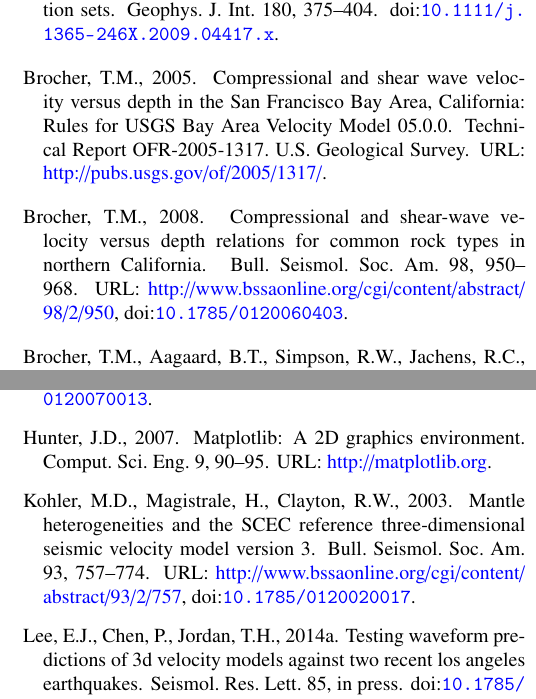
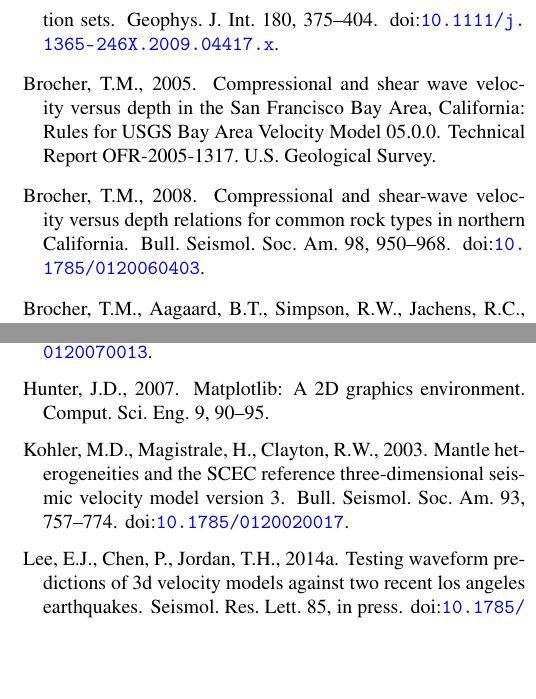
Before and after one commit to ricardotaborda/ucvm-cg-paper, a LaTeX paper (ucvm-cg-paper.tex, which reads references.bib): two parts of the columns of pages 13 and 14 of 15, joined at a grey line, cut so that both start at the same text, the shorter picture padded with empty space. Compiled offline with pdfLaTeX.

Commit message:
Removed additional URLs

```diff
--- a/references.bib
+++ b/references.bib
@@ -112,7 +112,7 @@
   Doi                      = {10.1785/0120060403},
   Owner                    = {Ricardo},
   Timestamp                = {2013.11.04},
-  Url                      = {http://www.bssaonline.org/cgi/content/abstract/98/2/950}
+%  Url                      = {http://www.bssaonline.org/cgi/content/abstract/98/2/950}
 }
 
 @Article{Brocher_2008_JS,
@@ -144,7 +144,7 @@
   Doi                      = {10.1785/0120050077},
   Owner                    = {Ricardo},
   Timestamp                = {2013.11.04},
-  Url                      = {http://www.bssaonline.org/cgi/content/abstract/95/6/2081}
+%  Url                      = {http://www.bssaonline.org/cgi/content/abstract/95/6/2081}
 }
 
 @TechReport{Brocher_2005_Tech,
@@ -158,7 +158,7 @@
   Abstract                 = {This report summarizes and documents empirical compressional wave velocity (Vp) versus depth relationships for several important rock types in northern California used in constructing the new USGS Bay Area Velocity Model 05.0.0 [http://www.sf06simulation.org/]. These rock types include the Jurassic and Cretaceous Franciscan Complex (metagraywacke and greenstones), serpentinites, Cretaceous Salinian and Sierra granites and granodiorites, Jurassic and Cretaceous Great Valley Sequence, and older Cenozoic sedimentary rocks (including the La Honda basin). Similar relations for less volumetrically important rocks are also developed for andesites, basalts, gabbros, and Sonoma Volcanics. For each rock type I summarize and plot the data used to develop the velocity versus depth relationships. These plots document the existing constraints on the proposed relationships. This report also presents a new empirical Vp versus depth relation derived from hundreds of measurements in USGS 30-m vertical seismic profiles (VSPs) for Holocene and Plio-Quaternary deposits in the San Francisco Bay area. For the upper 40 m (0.04 km) these mainly Holocene deposits, can be approximated by Vp (km/s) = 0.7 + 42.968z - 575.8z2 + 2931.6z3 - 3977.6z4, where z is depth in km. In addition, this report provides tables summarizing these VSP observations for the various types of Holocene and Plio-Quaternary deposits. In USGS Bay Area Velocity Model 05.0.0 these compressional wave velocity (Vp) versus depth relationships are converted to shear wave velocity (Vs) versus depth relationships using recently proposed empirical Vs versus Vp relations. Density is calculated from Vp using Gardner's rule and relations for crystalline rocks proposed by Christensen and Mooney (1995). Vs is then used to calculate intrinsic attenuation coefficients for shear and compressional waves, Qs and Qp, respectively.},
   Owner                    = {Ricardo},
   Timestamp                = {2013.11.04},
-  Url                      = {http://pubs.usgs.gov/of/2005/1317/}
+%  Url                      = {http://pubs.usgs.gov/of/2005/1317/}
 }
 
 @Article{Brocher_2006_Proc,
@@ -260,7 +260,7 @@
   Abstract                 = {The finite-difference method is used to propagate elastic waves through a 3-D model of the Santa Clara Valley, an alluvium-filled basin that underlies the city of San Jose, California. The model was based on depth to bedrock information from water wells in the area. The simulation corresponded to a region 30 (east-west) by 22 (north-south) by 6 (depth) km and contained about 4 million grid points. Synthetic seismograms from the simulation are accurate at frequencies up to 1 Hz. Motions from a magnitude 4.4 aftershock of the Loma Prieta earthquake were modeled. Snapshots of ground motion and synthetic seismograms from the simulation are presented. The simulation illustrates S-to-surface-wave conversion at the edges of the basin and the large amplitude and long duration of ground motion in the basin compared to the surrounding rock. Love waves produced at the edge of the basin are the largest arrivals in the transverse synthetics. Because of the slow group velocity of the Love waves, sites near the center of the basin have longer durations of significant motions than basin sites near the valley edges. Sites near the center of the basin also show larger peak amplitudes on the transverse component. Array analysis of the synthetic seismograms indicates that Love waves tend to propagate parallel to the eastern and western edges of the valley. Rayleigh waves are produced along the southern margin of the basin from incident S waves. Large radial motions occur where a Rayleigh wave impinges on the northeast margin of the valley. Some Rayleigh waves travel westward across the basin, after being scattered from the eastern edge of the valley. Synthetic seismograms from the simulation have similar peak amplitudes as seismograms recorded by the Sunnyvale dense array for this aftershock, although the duration of the tranverse component is not matched by the synthetic seismogram, using this basin model. The simulation indicates that the Love waves observed on the actual seismograms were produced by conversion of incident S waves at the southern margin of the Santa Clara Valley. 2-D simulations show how the S-to-Love-wave conversion is affected by the angle of incidence of the S wave and the sharpness of the velocity transition between the alluvium and bedrock. As more accurate basin models are developed, 3-D simulations should become valuable for predicting ground motions in sedimentary basins for future large earthquakes.},
   Owner                    = {rtaborda},
   Timestamp                = {2014.06.10},
-  Url                      = {http://www.bssaonline.org/cgi/content/abstract/82/5/2045}
+%  Url                      = {http://www.bssaonline.org/cgi/content/abstract/82/5/2045}
 }
 
 @Article{Gesch_2002_PERS,
@@ -358,7 +358,7 @@
   Doi                      = {10.1785/0120050243},
   Owner                    = {Ricardo},
   Timestamp                = {2013.11.04},
-  Url                      = {http://www.bssaonline.org/cgi/content/abstract/96/5/1851}
+%  Url                      = {http://www.bssaonline.org/cgi/content/abstract/96/5/1851}
 }
 
 @Article{Hunter_2007_CSE,
@@ -372,7 +372,7 @@
 
   Owner                    = {rtaborda},
   Timestamp                = {2014.10.28},
-  Url                      = {http://matplotlib.org}
+%  Url                      = {http://matplotlib.org}
 }
 
 @Article{Kohler_2003_BSSA,
@@ -388,7 +388,7 @@
   Doi                      = {10.1785/0120020017},
   Owner                    = {Ricardo},
   Timestamp                = {2013.11.04},
-  Url                      = {http://www.bssaonline.org/cgi/content/abstract/93/2/757}
+%  Url                      = {http://www.bssaonline.org/cgi/content/abstract/93/2/757}
 }
 
 @Article{Lee_2014_SRL,
```
Also changed, not shown: features.tex (+3 -1 lines), references.bib (14 more changed lines).
